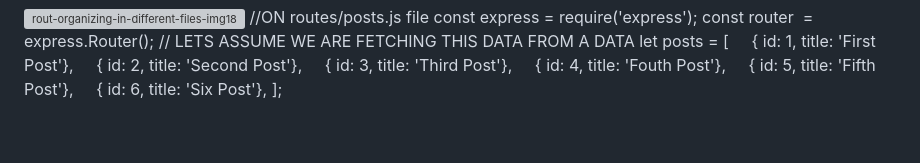
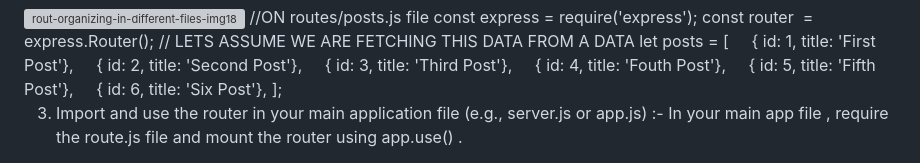
Before and after one commit to legendarycode3/express-js-crash-course, a Markdown page: readme.md, the part around the change. Rendered like a GitHub page; blank space fills up the shorter version; grey boxes are pictures that could not be loaded.

```diff
--- a/readme.md
+++ b/readme.md
@@ -182,3 +182,6 @@ let posts = [
     { id: 5, title: 'Fifth Post'},
     { id: 6, title: 'Six Post'},
 ]; </br>
+
+3) Import and use the router in your main application file (e.g., server.js or app.js) :-
+In your main app file , require the route.js file and mount  the router using app.use() .
```
